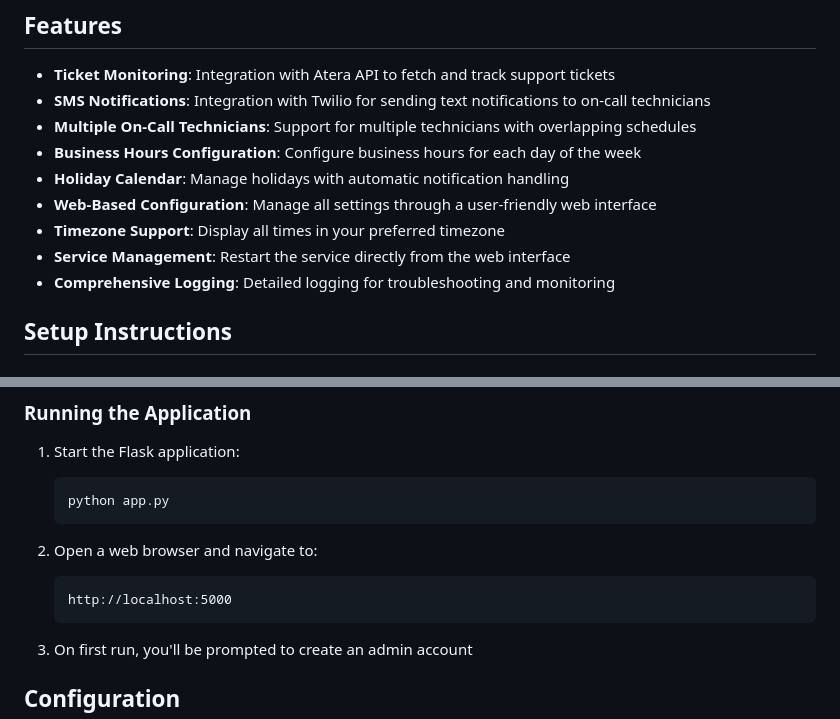
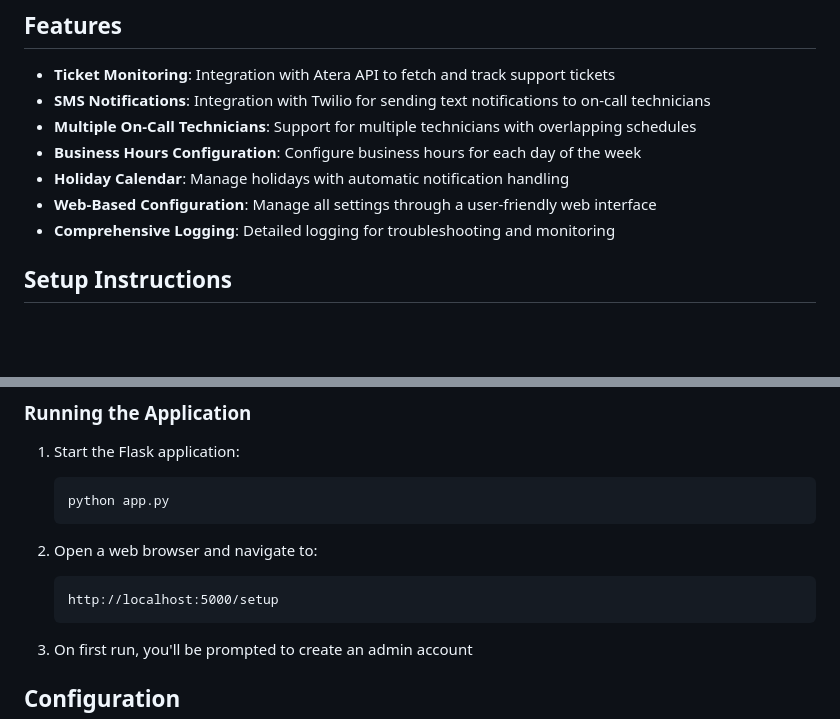
Before and after one commit to RobertDCBrown/AteraOnCall, a Markdown page: README.md, 2 parts joined by grey strips. Rendered like a GitHub page; blank space fills up the shorter version.

````diff
--- a/README.md
+++ b/README.md
@@ -10,8 +10,6 @@ A Flask web application for monitoring tickets from Atera and sending SMS notifi
 - **Business Hours Configuration**: Configure business hours for each day of the week
 - **Holiday Calendar**: Manage holidays with automatic notification handling
 - **Web-Based Configuration**: Manage all settings through a user-friendly web interface
-- **Timezone Support**: Display all times in your preferred timezone
-- **Service Management**: Restart the service directly from the web interface
 - **Comprehensive Logging**: Detailed logging for troubleshooting and monitoring
 
 ## Setup Instructions
@@ -59,7 +57,7 @@ A Flask web application for monitoring tickets from Atera and sending SMS notifi
 
 2. Open a web browser and navigate to:
    ```
-   http://localhost:5000
+   http://localhost:5000/setup
    ```
 
 3. On first run, you'll be prompted to create an admin account
````
